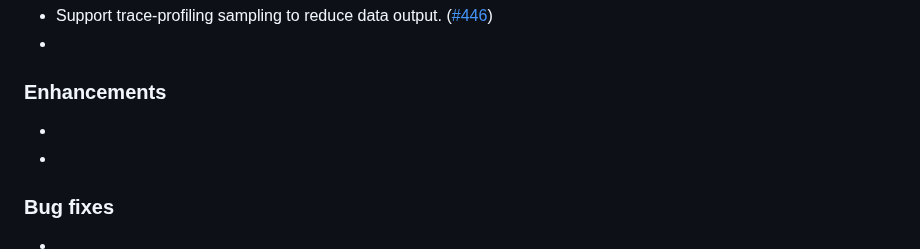
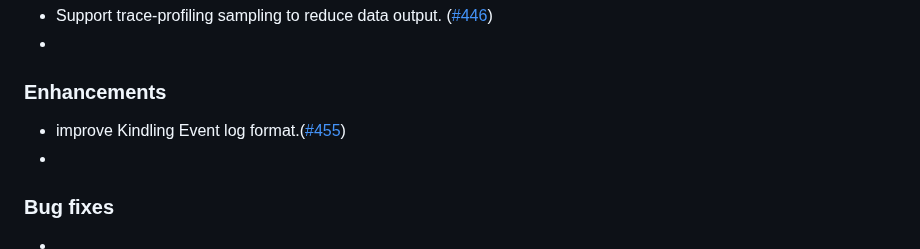
Before and after one commit to KindlingProject/kindling, a Markdown page: CHANGELOG.md, the part around the change. Drawn GitHub-style.

Commit message:
doc: update change log
Signed-off-by: niejiangang <niejiangang@harmonycloud.cn>

```diff
--- a/CHANGELOG.md
+++ b/CHANGELOG.md
@@ -9,7 +9,7 @@
 -
 
 ### Enhancements
--
+- improve Kindling Event log format.([#455](https://github.com/KindlingProject/kindling/pull/455))
 -
 
 ### Bug fixes
```
